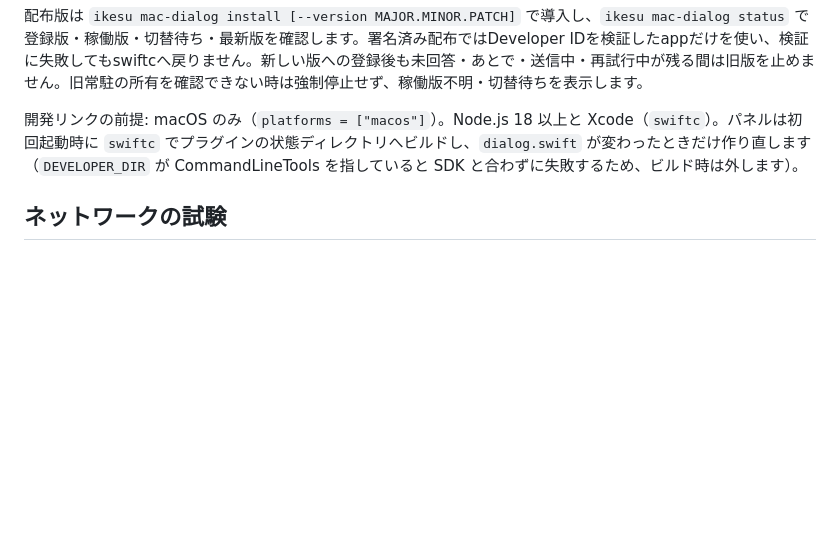
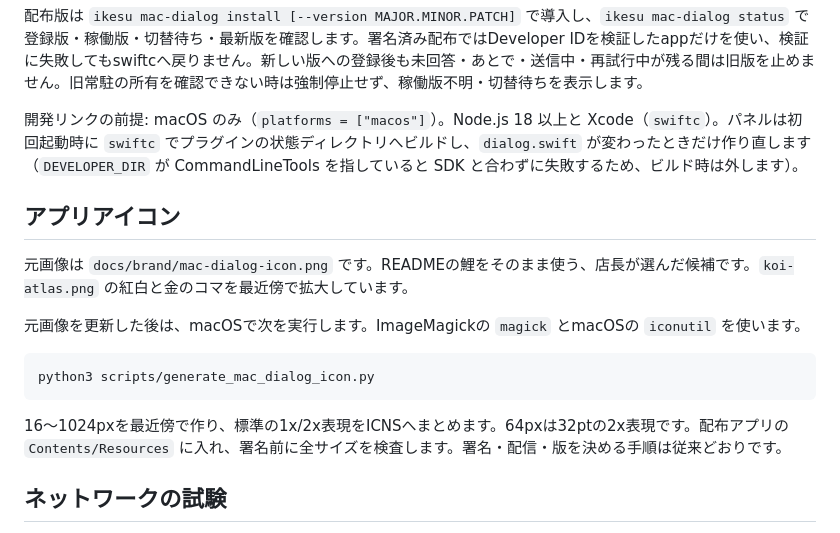
Before and after one commit to kazuph/ikesu, a Markdown page: apps/mac-dialog-decisions/README.md, the part around the change. GitHub-like rendering; blank space fills up the shorter version.

Commit message:
feat(mac-dialog): READMEの鯉をアプリアイコンに使う

````diff
--- a/apps/mac-dialog-decisions/README.md
+++ b/apps/mac-dialog-decisions/README.md
@@ -53,6 +53,18 @@ ikesu plugin link <repo>/apps/mac-dialog-decisions
 配布版は `ikesu mac-dialog install [--version MAJOR.MINOR.PATCH]` で導入し、`ikesu mac-dialog status` で登録版・稼働版・切替待ち・最新版を確認します。署名済み配布ではDeveloper IDを検証したappだけを使い、検証に失敗してもswiftcへ戻りません。新しい版への登録後も未回答・あとで・送信中・再試行中が残る間は旧版を止めません。旧常駐の所有を確認できない時は強制停止せず、稼働版不明・切替待ちを表示します。
 
 開発リンクの前提: macOS のみ（`platforms = ["macos"]`）。Node.js 18 以上と Xcode（`swiftc`）。パネルは初回起動時に `swiftc` でプラグインの状態ディレクトリへビルドし、`dialog.swift` が変わったときだけ作り直します（`DEVELOPER_DIR` が CommandLineTools を指していると SDK と合わずに失敗するため、ビルド時は外します）。
+
+## アプリアイコン
+
+元画像は `docs/brand/mac-dialog-icon.png` です。READMEの鯉をそのまま使う、店長が選んだ候補です。`koi-atlas.png` の紅白と金のコマを最近傍で拡大しています。
+
+元画像を更新した後は、macOSで次を実行します。ImageMagickの `magick` とmacOSの `iconutil` を使います。
+
+```bash
+python3 scripts/generate_mac_dialog_icon.py
+```
+
+16〜1024pxを最近傍で作り、標準の1x/2x表現をICNSへまとめます。64pxは32ptの2x表現です。配布アプリの `Contents/Resources` に入れ、署名前に全サイズを検査します。署名・配信・版を決める手順は従来どおりです。
 
 ## ネットワークの試験
 
````
Also changed, not shown: docs/brand/mac-dialog-icon.png (added), 4 other files.
